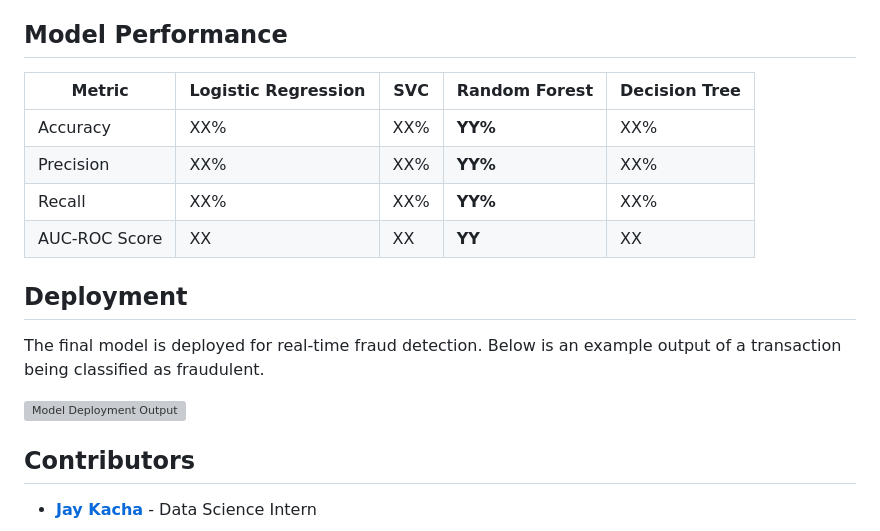
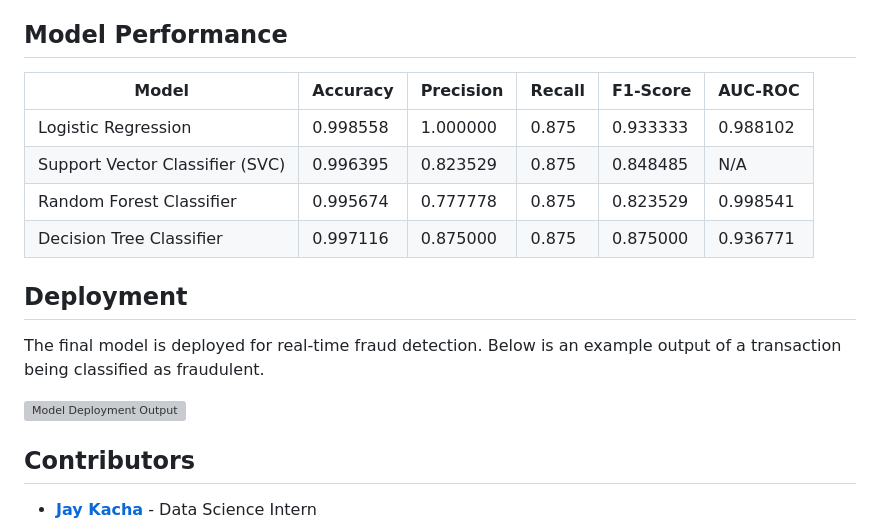
Before and after one commit to JayKacha20/Fraud-Detection-Analysis---ML, a Markdown page: README.md, the part around the change printed below. GitHub-like rendering; grey boxes are pictures that could not be loaded.

```diff
--- a/README.md
+++ b/README.md
@@ -84,44 +84,50 @@ cd Fraud-Detection-Analysis---ML
 <table>
     <thead>
         <tr>
-            <th>Metric</th>
-            <th>Logistic Regression</th>
-            <th>SVC</th>
-            <th>Random Forest</th>
-            <th>Decision Tree</th>
+            <th>Model</th>
+            <th>Accuracy</th>
+            <th>Precision</th>
+            <th>Recall</th>
+            <th>F1-Score</th>
+            <th>AUC-ROC</th>
         </tr>
     </thead>
     <tbody>
         <tr>
-            <td>Accuracy</td>
-            <td>XX%</td>
-            <td>XX%</td>
-            <td><strong>YY%</strong></td>
-            <td>XX%</td>
+            <td>Logistic Regression</td>
+            <td>0.998558</td>
+            <td>1.000000</td>
+            <td>0.875</td>
+            <td>0.933333</td>
+            <td>0.988102</td>
         </tr>
         <tr>
-            <td>Precision</td>
-            <td>XX%</td>
-            <td>XX%</td>
-            <td><strong>YY%</strong></td>
-            <td>XX%</td>
+            <td>Support Vector Classifier (SVC)</td>
+            <td>0.996395</td>
+            <td>0.823529</td>
+            <td>0.875</td>
+            <td>0.848485</td>
+            <td>N/A</td>
         </tr>
         <tr>
-            <td>Recall</td>
-            <td>XX%</td>
-            <td>XX%</td>
-            <td><strong>YY%</strong></td>
-            <td>XX%</td>
+            <td>Random Forest Classifier</td>
+            <td>0.995674</td>
+            <td>0.777778</td>
+            <td>0.875</td>
+            <td>0.823529</td>
+            <td>0.998541</td>
         </tr>
         <tr>
-            <td>AUC-ROC Score</td>
-            <td>XX</td>
-            <td>XX</td>
-            <td><strong>YY</strong></td>
-            <td>XX</td>
+            <td>Decision Tree Classifier</td>
+            <td>0.997116</td>
+            <td>0.875000</td>
+            <td>0.875</td>
+            <td>0.875000</td>
+            <td>0.936771</td>
         </tr>
     </tbody>
 </table>
 
+
 <h2 id="deployment">Deployment</h2>
 <p>The final model is deployed for real-time fraud detection. Below is an example output of a transaction being classified as fraudulent.</p>
```
Also changed, not shown: other parts of README.md (+5 -5 lines).
